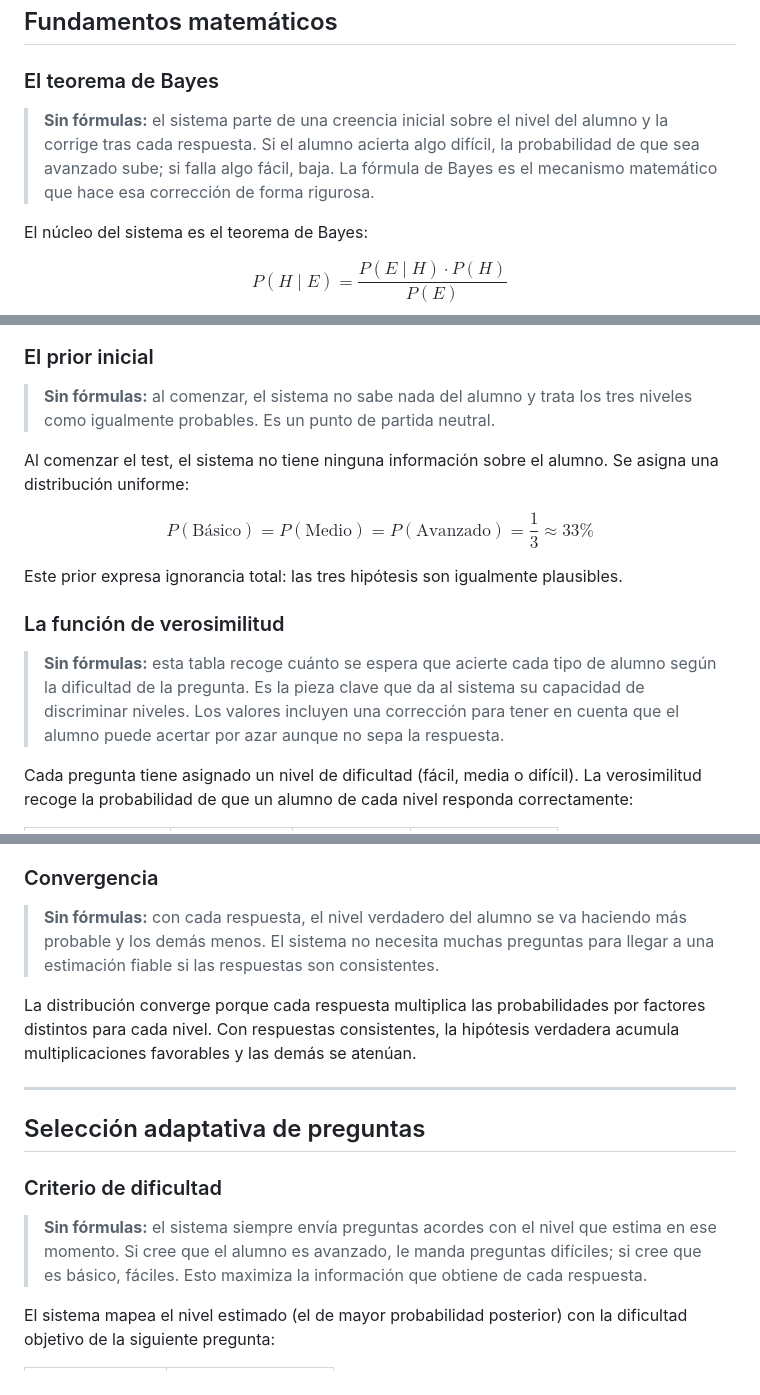
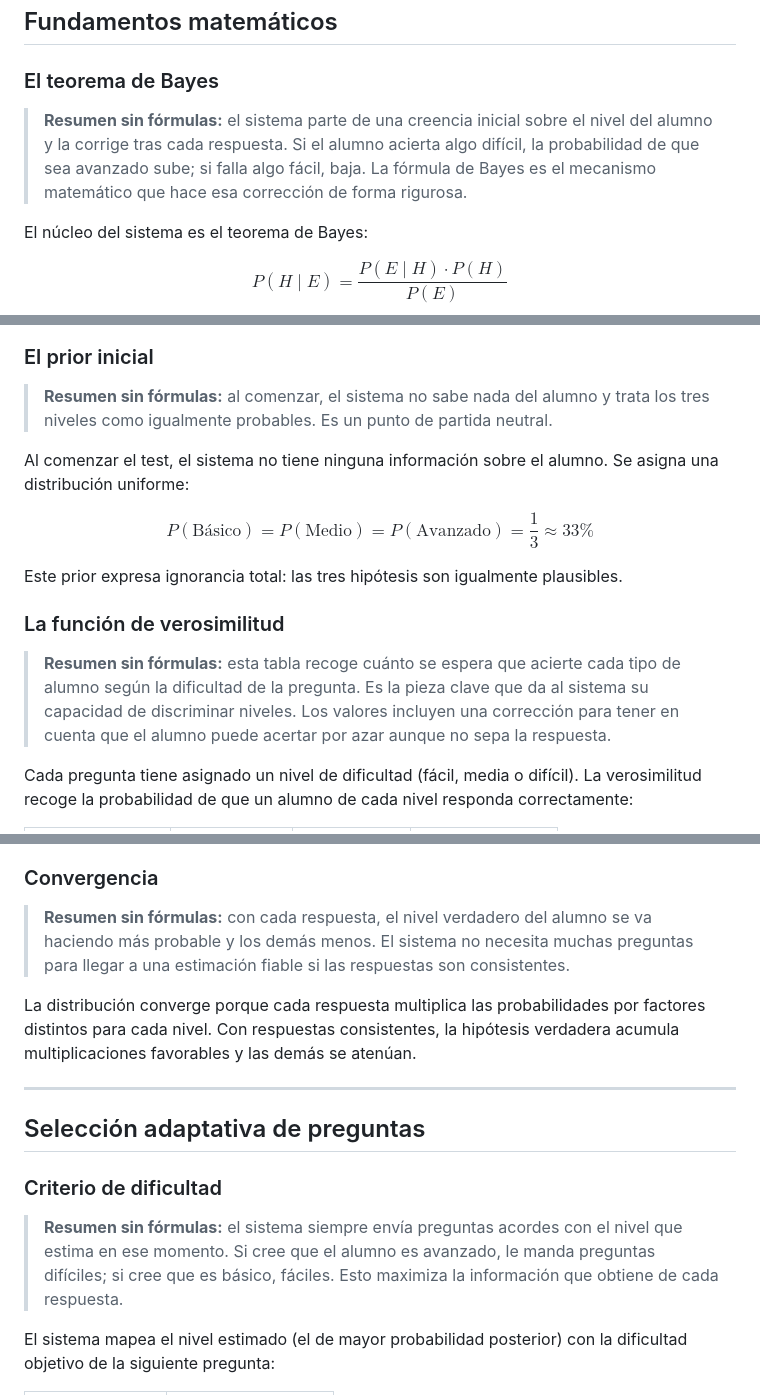
Before and after one commit to jjdeharo/bayes-test, a Markdown page: README.md, 3 parts joined by grey strips. GitHub-like rendering.

Commit message:
Rename callouts to 'Resumen sin fórmulas'
Co-Authored-By: Claude Sonnet 4.6 <noreply@anthropic.com>

```diff
--- a/README.md
+++ b/README.md
@@ -19,7 +19,7 @@ El objetivo pedagógico no es solo calificar al alumno al final, sino ir reducie
 
 ### El teorema de Bayes
 
-> **Sin fórmulas:** el sistema parte de una creencia inicial sobre el nivel del alumno y la corrige tras cada respuesta. Si el alumno acierta algo difícil, la probabilidad de que sea avanzado sube; si falla algo fácil, baja. La fórmula de Bayes es el mecanismo matemático que hace esa corrección de forma rigurosa.
+> **Resumen sin fórmulas:** el sistema parte de una creencia inicial sobre el nivel del alumno y la corrige tras cada respuesta. Si el alumno acierta algo difícil, la probabilidad de que sea avanzado sube; si falla algo fácil, baja. La fórmula de Bayes es el mecanismo matemático que hace esa corrección de forma rigurosa.
 
 El núcleo del sistema es el teorema de Bayes:
 
@@ -39,7 +39,7 @@ $$P(H_i \mid E) = \frac{P(E \mid H_i) \cdot P(H_i)}{\displaystyle\sum_{j} P(E \m
 
 ### El prior inicial
 
-> **Sin fórmulas:** al comenzar, el sistema no sabe nada del alumno y trata los tres niveles como igualmente probables. Es un punto de partida neutral.
+> **Resumen sin fórmulas:** al comenzar, el sistema no sabe nada del alumno y trata los tres niveles como igualmente probables. Es un punto de partida neutral.
 
 Al comenzar el test, el sistema no tiene ninguna información sobre el alumno. Se asigna una distribución uniforme:
 
@@ -49,7 +49,7 @@ Este prior expresa ignorancia total: las tres hipótesis son igualmente plausibl
 
 ### La función de verosimilitud
 
-> **Sin fórmulas:** esta tabla recoge cuánto se espera que acierte cada tipo de alumno según la dificultad de la pregunta. Es la pieza clave que da al sistema su capacidad de discriminar niveles. Los valores incluyen una corrección para tener en cuenta que el alumno puede acertar por azar aunque no sepa la respuesta.
+> **Resumen sin fórmulas:** esta tabla recoge cuánto se espera que acierte cada tipo de alumno según la dificultad de la pregunta. Es la pieza clave que da al sistema su capacidad de discriminar niveles. Los valores incluyen una corrección para tener en cuenta que el alumno puede acertar por azar aunque no sepa la respuesta.
 
 Cada pregunta tiene asignado un nivel de dificultad (fácil, media o difícil). La verosimilitud recoge la probabilidad de que un alumno de cada nivel responda correctamente:
 
@@ -115,7 +115,7 @@ Tras un solo fallo en una pregunta media, el sistema estima con un 58 % de confi
 
 ### Convergencia
 
-> **Sin fórmulas:** con cada respuesta, el nivel verdadero del alumno se va haciendo más probable y los demás menos. El sistema no necesita muchas preguntas para llegar a una estimación fiable si las respuestas son consistentes.
+> **Resumen sin fórmulas:** con cada respuesta, el nivel verdadero del alumno se va haciendo más probable y los demás menos. El sistema no necesita muchas preguntas para llegar a una estimación fiable si las respuestas son consistentes.
 
 La distribución converge porque cada respuesta multiplica las probabilidades por factores distintos para cada nivel. Con respuestas consistentes, la hipótesis verdadera acumula multiplicaciones favorables y las demás se atenúan.
 
@@ -125,7 +125,7 @@ La distribución converge porque cada respuesta multiplica las probabilidades po
 
 ### Criterio de dificultad
 
-> **Sin fórmulas:** el sistema siempre envía preguntas acordes con el nivel que estima en ese momento. Si cree que el alumno es avanzado, le manda preguntas difíciles; si cree que es básico, fáciles. Esto maximiza la información que obtiene de cada respuesta.
+> **Resumen sin fórmulas:** el sistema siempre envía preguntas acordes con el nivel que estima en ese momento. Si cree que el alumno es avanzado, le manda preguntas difíciles; si cree que es básico, fáciles. Esto maximiza la información que obtiene de cada respuesta.
 
 El sistema mapea el nivel estimado (el de mayor probabilidad posterior) con la dificultad objetivo de la siguiente pregunta:
 
```
Also changed, not shown: other parts of README.md (+4 -4 lines).
